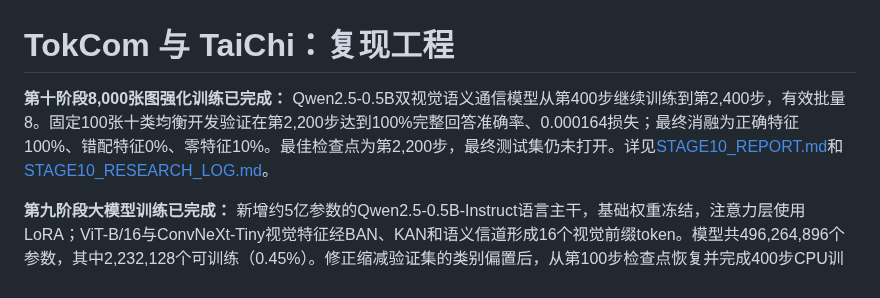
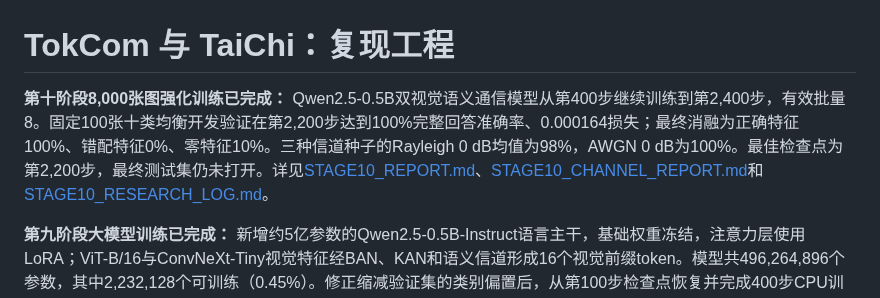
Before and after one commit to zhoujinyi8/tokencomm, a Markdown page: README.md, the part around the change. Drawn GitHub-style.

Commit message:
Report Stage 10 channel robustness

```diff
--- a/README.md
+++ b/README.md
@@ -1,6 +1,6 @@
 # TokCom 与 TaiChi：复现工程
 
-**第十阶段8,000张图强化训练已完成：** Qwen2.5-0.5B双视觉语义通信模型从第400步继续训练到第2,400步，有效批量8。固定100张十类均衡开发验证在第2,200步达到100%完整回答准确率、0.000164损失；最终消融为正确特征100%、错配特征0%、零特征10%。最佳检查点为第2,200步，最终测试集仍未打开。详见[STAGE10_REPORT.md](STAGE10_REPORT.md)和[STAGE10_RESEARCH_LOG.md](STAGE10_RESEARCH_LOG.md)。
+**第十阶段8,000张图强化训练已完成：** Qwen2.5-0.5B双视觉语义通信模型从第400步继续训练到第2,400步，有效批量8。固定100张十类均衡开发验证在第2,200步达到100%完整回答准确率、0.000164损失；最终消融为正确特征100%、错配特征0%、零特征10%。三种信道种子的Rayleigh 0 dB均值为98%，AWGN 0 dB为100%。最佳检查点为第2,200步，最终测试集仍未打开。详见[STAGE10_REPORT.md](STAGE10_REPORT.md)、[STAGE10_CHANNEL_REPORT.md](STAGE10_CHANNEL_REPORT.md)和[STAGE10_RESEARCH_LOG.md](STAGE10_RESEARCH_LOG.md)。
 
 **第九阶段大模型训练已完成：** 新增约5亿参数的Qwen2.5-0.5B-Instruct语言主干，基础权重冻结，注意力层使用LoRA；ViT-B/16与ConvNeXt-Tiny视觉特征经BAN、KAN和语义信道形成16个视觉前缀token。模型共496,264,896个参数，其中2,232,128个可训练（0.45%）。修正缩减验证集的类别偏置后，从第100步检查点恢复并完成400步CPU训练；固定十类别均衡验证的完整回答准确率由第200步31.25%提高到第400步48.44%。第400步在独立信道种子的视觉消融中，正确特征56.25%、错配特征0%、零特征10.94%。检查点位于`runs/stage9_qwen_dual_taichi_balanced/`，Stage-7测试集仍未打开。详见[STAGE9_REPORT.md](STAGE9_REPORT.md)。
 
```
Also changed, not shown: STAGE10_CHANNEL_REPORT.md (added, +21 -0 lines), STAGE10_RESEARCH_LOG.md (+13 -2 lines), figures/stage10/channel_sweep.png (added), 1 other file.
